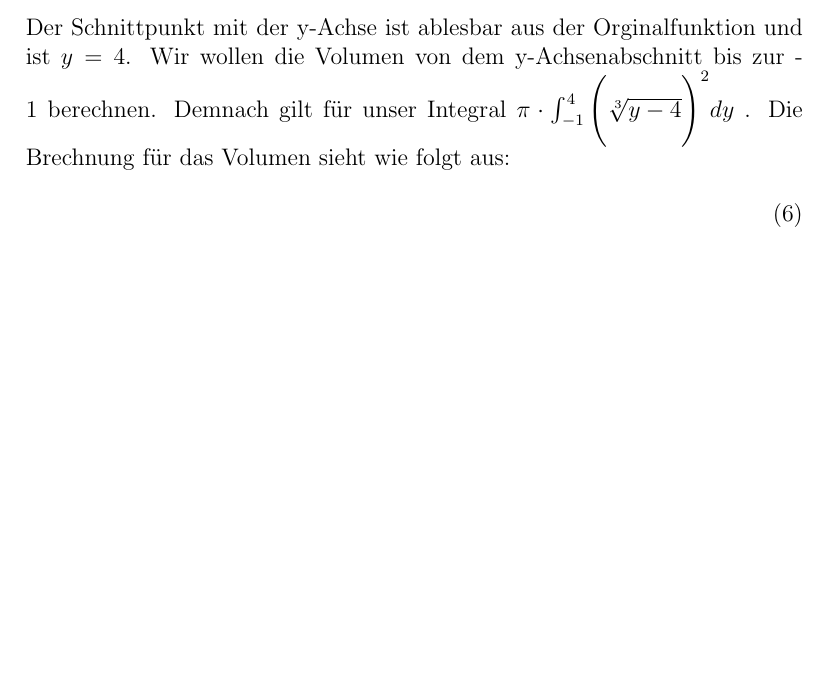
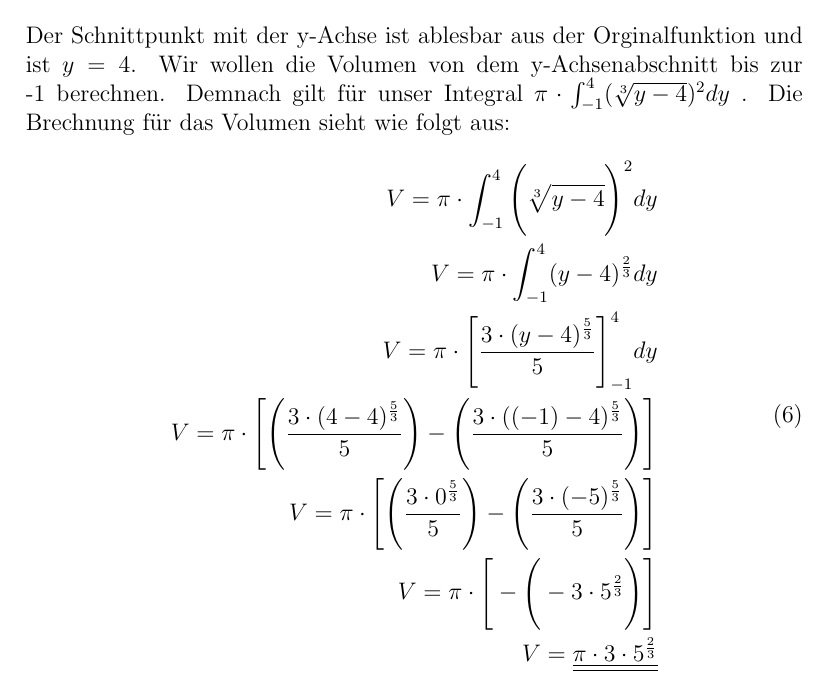
Before and after one commit to Th3-Fr3d/mathe_abi, a LaTeX document (math_abi.tex): part of page 12 of 58, cut so that both start at the same text, the shorter picture padded with empty space. Compiled offline with pdfLaTeX.

Commit message:
Update math_abi.tex

```diff
--- a/math_abi.tex
+++ b/math_abi.tex
@@ -136,10 +136,17 @@ y - 4 = x^3\\
 \end{split}
 \end{equation}
 Der Schnittpunkt mit der y-Achse ist ablesbar aus der Orginalfunktion und ist $y = 4$.
-Wir wollen die Volumen von dem y-Achsenabschnitt bis zur -1 berechnen. Demnach gilt für unser Integral $\pi \cdot \int_{-1}^{4} \Bigg{(}\sqrt[3]{y - 4}\Bigg{)}^2 dy$ .
+Wir wollen die Volumen von dem y-Achsenabschnitt bis zur -1 berechnen. Demnach gilt für unser Integral $\pi \cdot \int_{-1}^{4} (\sqrt[3]{y - 4})^2 dy$ .
 Die Brechnung für das Volumen sieht wie folgt aus:
 \begin{equation}
 \begin{split}
+V = \pi \cdot \int_{-1}^{4} \Bigg{(}\sqrt[3]{y - 4}\Bigg{)}^2 dy\\
+V = \pi \cdot \int_{-1}^{4} (y - 4)^{\frac{2}{3}} dy\\
+V = \pi \cdot \Bigg{[} \frac{3\cdot(y-4)^\frac{5}{3}}{5}\Bigg{]}_{-1}^{4} dy\\
+V = \pi \cdot \Bigg{[} \Bigg{(} \frac{3\cdot(4-4)^\frac{5}{3}}{5}\Bigg{)} - \Bigg{(} \frac{3\cdot((-1)-4)^\frac{5}{3}}{5}\Bigg{)} \Bigg{]}\\
+V = \pi \cdot \Bigg{[} \Bigg{(} \frac{3\cdot0^\frac{5}{3}}{5}\Bigg{)} - \Bigg{(} \frac{3\cdot(-5)^\frac{5}{3}}{5}\Bigg{)} \Bigg{]}\\
+V = \pi \cdot \Bigg{[} - \Bigg{(} -3\cdot5^\frac{2}{3}\Bigg{)} \Bigg{]}\\
+V = \underline{\underline{\pi \cdot 3 \cdot 5^\frac{2}{3}}}
 \end{split}
 \end{equation}
 \pagebreak
```
